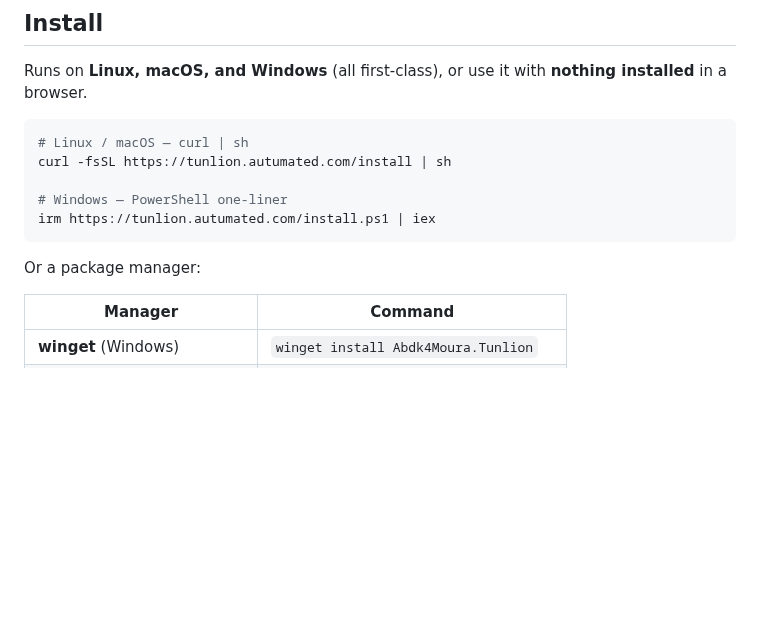
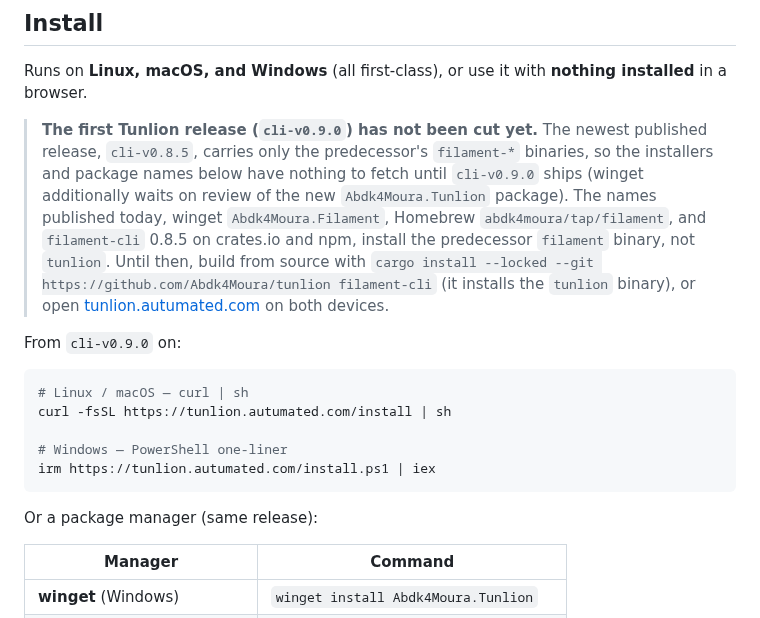
Before and after one commit to Abdk4Moura/tunlion, a Markdown page: README.md, the part around the change. Drawn GitHub-style; blank space fills up the shorter version.

Commit message:
docs: state that no tunlion package or installer works before cli-v0.9.0
Verified 2026-10-26: the newest release, cli-v0.8.5, carries only filament-*
assets, so the curl installer stops with "no asset
tunlion-x86_64-unknown-linux-musl.tar.gz in cli-v0.8.5", and the PowerShell
installer requests the same missing tunlion-* name. The Homebrew tap has only
Formula/filament.rb, winget has only Abdk4Moura.Filament, and filament-cli
0.8.5 on crates.io and @abdk4moura/filament-cli 0.8.5 on npm both install a
binary named filament.

The README now says so above the install commands, names what the published
packages actually install, and gives a source build that installs tunlion
today. The commands themselves are kept: they are the names cli-v0.9.0 and
release-followup.sh publish. cli/README.md uses the same canonical tap as the
README instead of tapping the main repo, whose formula is a zero-checksum
placeholder until release.

````diff
--- a/README.md
+++ b/README.md
@@ -16,6 +16,20 @@ Files and streams travel **peer to peer** (WebRTC data channel in the browser, d
 
 Runs on **Linux, macOS, and Windows** (all first-class), or use it with **nothing installed** in a browser.
 
+> **The first Tunlion release (`cli-v0.9.0`) has not been cut yet.** The newest
+> published release, `cli-v0.8.5`, carries only the predecessor's `filament-*`
+> binaries, so the installers and package names below have nothing to fetch
+> until `cli-v0.9.0` ships (winget additionally waits on review of the new
+> `Abdk4Moura.Tunlion` package). The names published today, winget
+> `Abdk4Moura.Filament`, Homebrew `abdk4moura/tap/filament`, and `filament-cli`
+> 0.8.5 on crates.io and npm, install the predecessor `filament` binary, not
+> `tunlion`. Until then, build from source with
+> `cargo install --locked --git https://github.com/Abdk4Moura/tunlion filament-cli`
+> (it installs the `tunlion` binary), or open
+> [tunlion.autumated.com](https://tunlion.autumated.com) on both devices.
+
+From `cli-v0.9.0` on:
+
 ```sh
 # Linux / macOS — curl | sh
 curl -fsSL https://tunlion.autumated.com/install | sh
@@ -24,7 +38,7 @@ curl -fsSL https://tunlion.autumated.com/install | sh
 irm https://tunlion.autumated.com/install.ps1 | iex
 ```
 
-Or a package manager:
+Or a package manager (same release):
 
 | Manager | Command |
 |---|---|
````
Also changed, not shown: cli/README.md (+3 -3 lines).
